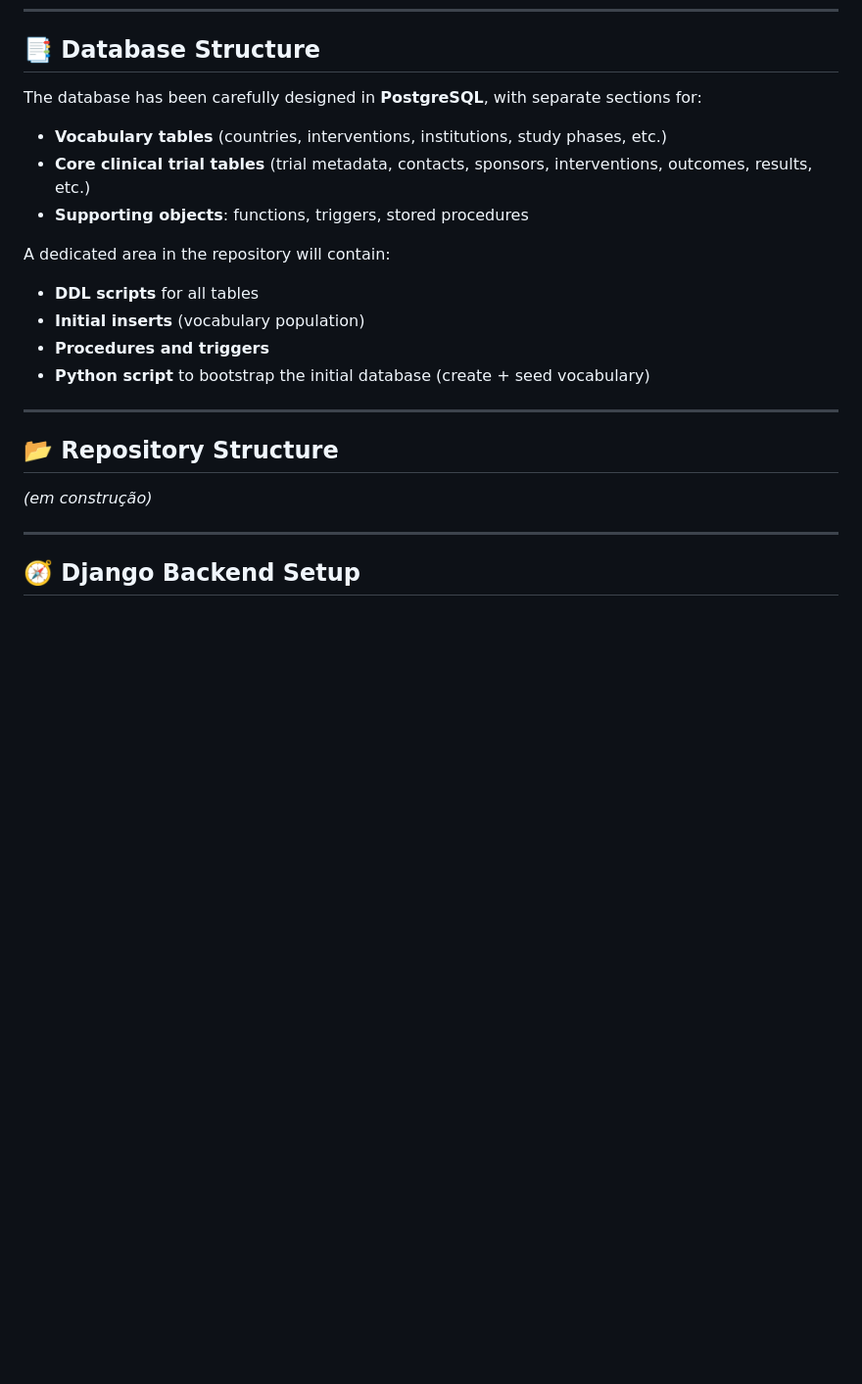
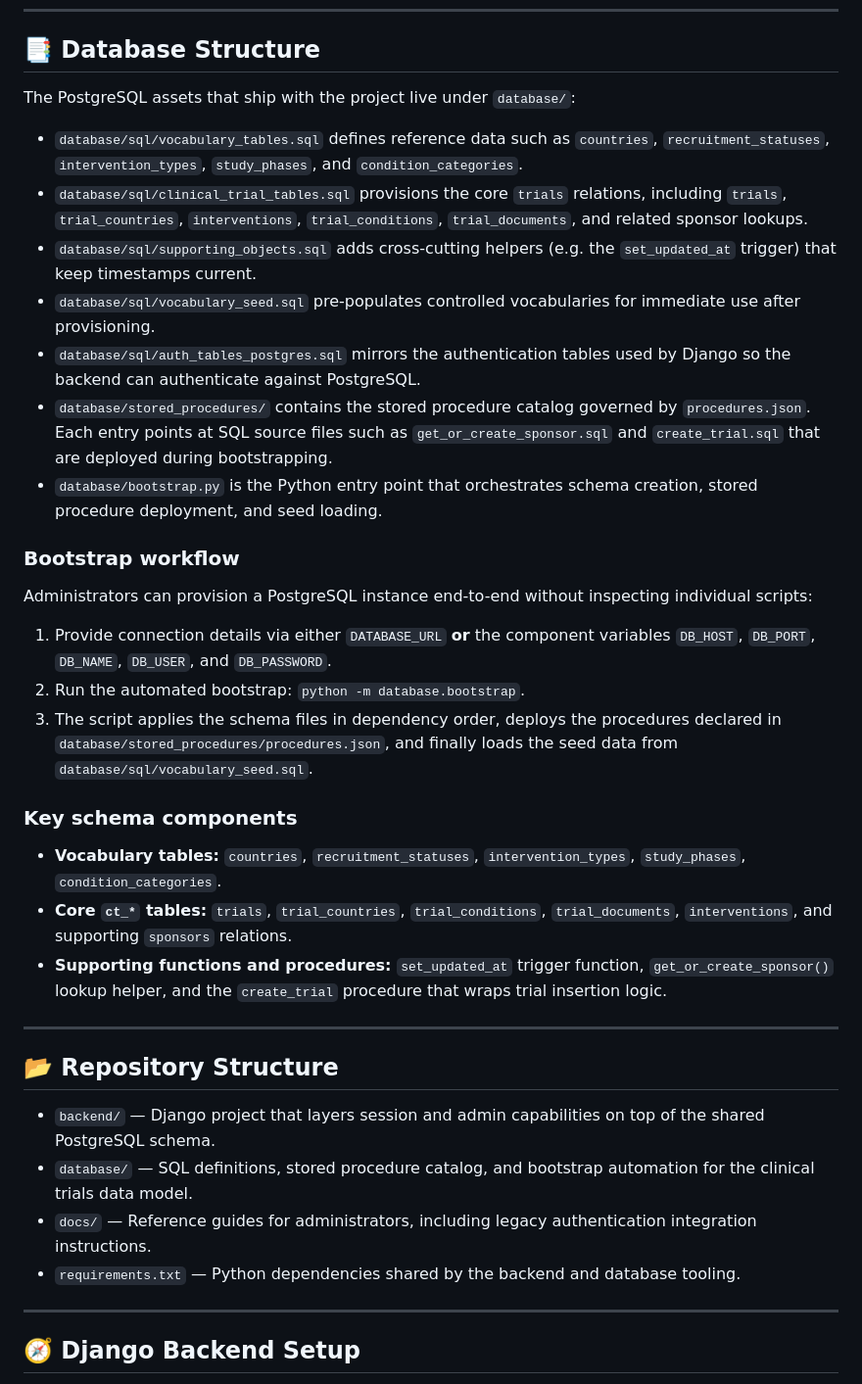
Before and after one commit to tostes/rebec, a Markdown page: README.md, the part around the change. Shown: that part at 98% size. GitHub-like rendering; blank space fills up the shorter version.

Commit message:
Document database assets and bootstrap workflow

```diff
--- a/README.md
+++ b/README.md
@@ -29,23 +29,61 @@ The workflow of the clinical trials registry is as follows:
 
 ## 📑 Database Structure
 
-The database has been carefully designed in **PostgreSQL**, with separate sections for:
+The PostgreSQL assets that ship with the project live under `database/`:
 
-- **Vocabulary tables** (countries, interventions, institutions, study phases, etc.)
-- **Core clinical trial tables** (trial metadata, contacts, sponsors, interventions, outcomes, results, etc.)
-- **Supporting objects**: functions, triggers, stored procedures
+- `database/sql/vocabulary_tables.sql` defines reference data such as `countries`,
+  `recruitment_statuses`, `intervention_types`, `study_phases`, and
+  `condition_categories`.
+- `database/sql/clinical_trial_tables.sql` provisions the core `trials`
+  relations, including `trials`, `trial_countries`, `interventions`,
+  `trial_conditions`, `trial_documents`, and related sponsor lookups.
+- `database/sql/supporting_objects.sql` adds cross-cutting helpers (e.g. the
+  `set_updated_at` trigger) that keep timestamps current.
+- `database/sql/vocabulary_seed.sql` pre-populates controlled vocabularies for
+  immediate use after provisioning.
+- `database/sql/auth_tables_postgres.sql` mirrors the authentication tables used
+  by Django so the backend can authenticate against PostgreSQL.
+- `database/stored_procedures/` contains the stored procedure catalog governed
+  by `procedures.json`. Each entry points at SQL source files such as
+  `get_or_create_sponsor.sql` and `create_trial.sql` that are deployed during
+  bootstrapping.
+- `database/bootstrap.py` is the Python entry point that orchestrates schema
+  creation, stored procedure deployment, and seed loading.
 
-A dedicated area in the repository will contain:
-- **DDL scripts** for all tables
-- **Initial inserts** (vocabulary population)
-- **Procedures and triggers**
-- **Python script** to bootstrap the initial database (create + seed vocabulary)
+### Bootstrap workflow
+
+Administrators can provision a PostgreSQL instance end-to-end without inspecting
+individual scripts:
+
+1. Provide connection details via either `DATABASE_URL` **or** the component
+   variables `DB_HOST`, `DB_PORT`, `DB_NAME`, `DB_USER`, and `DB_PASSWORD`.
+2. Run the automated bootstrap: `python -m database.bootstrap`.
+3. The script applies the schema files in dependency order, deploys the
+   procedures declared in `database/stored_procedures/procedures.json`, and
+   finally loads the seed data from `database/sql/vocabulary_seed.sql`.
+
+### Key schema components
+
+- **Vocabulary tables:** `countries`, `recruitment_statuses`, `intervention_types`,
+  `study_phases`, `condition_categories`.
+- **Core `ct_*` tables:** `trials`, `trial_countries`, `trial_conditions`,
+  `trial_documents`, `interventions`, and supporting `sponsors` relations.
+- **Supporting functions and procedures:** `set_updated_at` trigger function,
+  `get_or_create_sponsor()` lookup helper, and the `create_trial` procedure that
+  wraps trial insertion logic.
 
 ---
 
 ## 📂 Repository Structure
 
-*(em construção)*
+- `backend/` — Django project that layers session and admin capabilities on top
+  of the shared PostgreSQL schema.
+- `database/` — SQL definitions, stored procedure catalog, and bootstrap
+  automation for the clinical trials data model.
+- `docs/` — Reference guides for administrators, including legacy
+  authentication integration instructions.
+- `requirements.txt` — Python dependencies shared by the backend and database
+  tooling.
 
 ---
 
```
